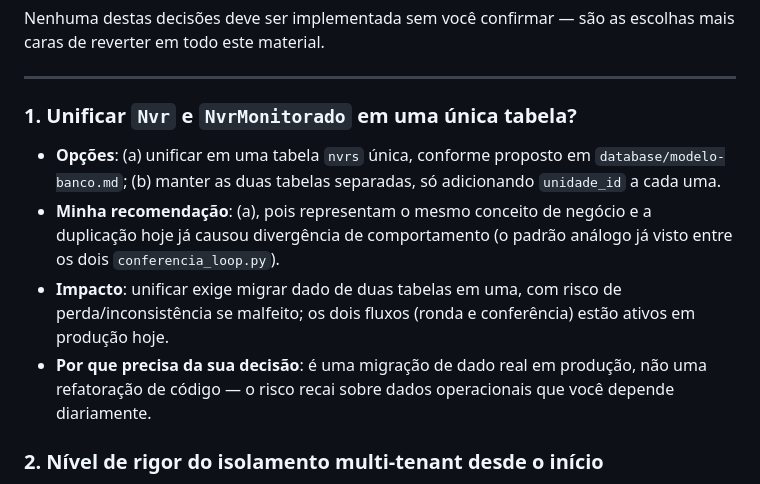
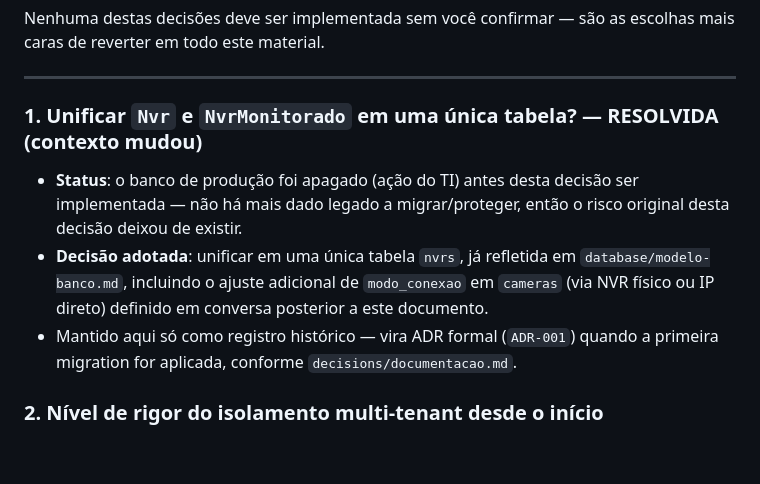
Before and after one commit to FranklinBorem/sistema_ronda_funcional, a Markdown page: docs/decisions/decisoes-pendentes.md, the part around the change. Drawn GitHub-style; blank space fills up the shorter version.

```diff
--- a/docs/decisions/decisoes-pendentes.md
+++ b/docs/decisions/decisoes-pendentes.md
@@ -4,11 +4,10 @@ Nenhuma destas decisões deve ser implementada sem você confirmar — são as e
 
 ---
 
-### 1. Unificar `Nvr` e `NvrMonitorado` em uma única tabela?
-- **Opções**: (a) unificar em uma tabela `nvrs` única, conforme proposto em `database/modelo-banco.md`; (b) manter as duas tabelas separadas, só adicionando `unidade_id` a cada uma.
-- **Minha recomendação**: (a), pois representam o mesmo conceito de negócio e a duplicação hoje já causou divergência de comportamento (o padrão análogo já visto entre os dois `conferencia_loop.py`).
-- **Impacto**: unificar exige migrar dado de duas tabelas em uma, com risco de perda/inconsistência se malfeito; os dois fluxos (ronda e conferência) estão ativos em produção hoje.
-- **Por que precisa da sua decisão**: é uma migração de dado real em produção, não uma refatoração de código — o risco recai sobre dados operacionais que você depende diariamente.
+### 1. Unificar `Nvr` e `NvrMonitorado` em uma única tabela? — **RESOLVIDA (contexto mudou)**
+- **Status**: o banco de produção foi apagado (ação do TI) antes desta decisão ser implementada — não há mais dado legado a migrar/proteger, então o risco original desta decisão deixou de existir.
+- **Decisão adotada**: unificar em uma única tabela `nvrs`, já refletida em `database/modelo-banco.md`, incluindo o ajuste adicional de `modo_conexao` em `cameras` (via NVR físico ou IP direto) definido em conversa posterior a este documento.
+- Mantido aqui só como registro histórico — vira ADR formal (`ADR-001`) quando a primeira migration for aplicada, conforme `decisions/documentacao.md`.
 
 ### 2. Nível de rigor do isolamento multi-tenant desde o início
 - **Opções**: (a) filtro de aplicação (`empresa_id` nos repositories) apenas; (b) filtro de aplicação + Row-Level Security desde a Fase 2; (c) RLS em todas as tabelas desde o início.
```
Also changed, not shown: docs/architecture/diagrama-classes.md (+2 -0 lines), docs/database/modelo-banco.md (+28 -11 lines).
